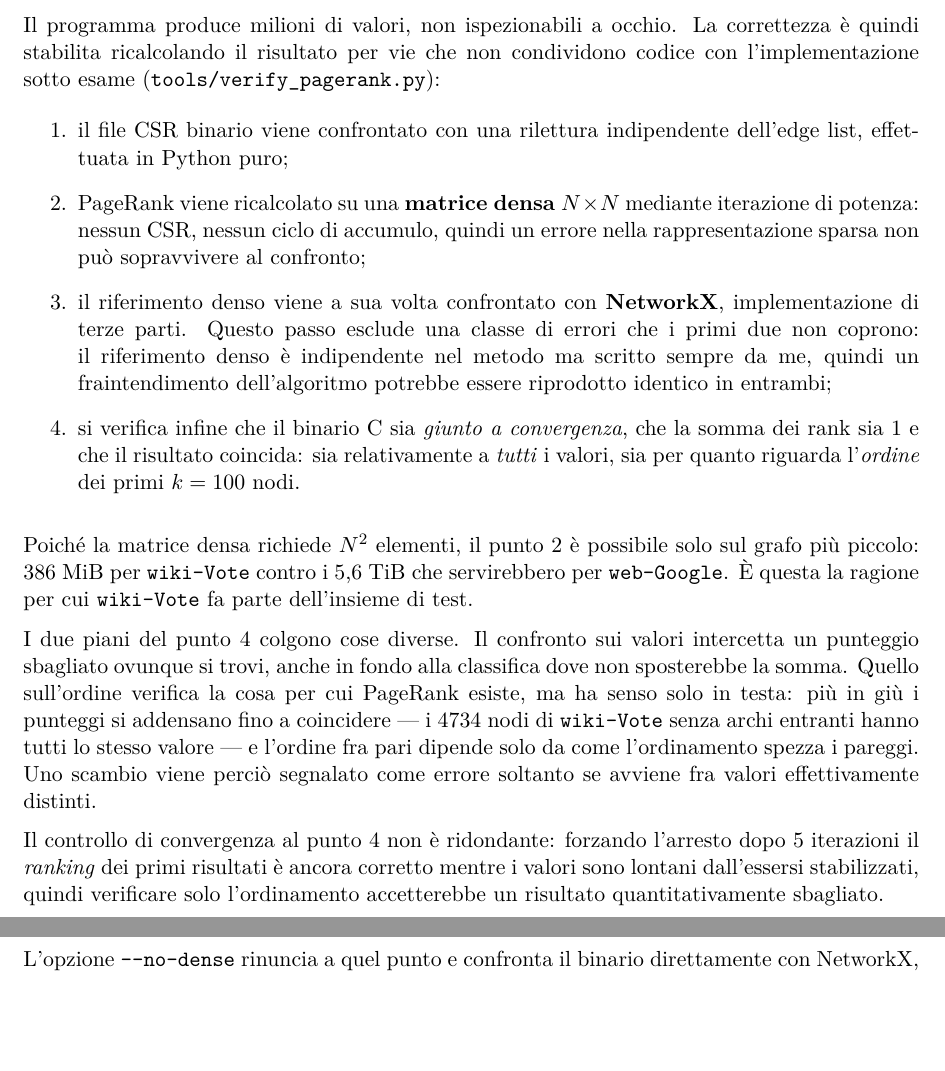
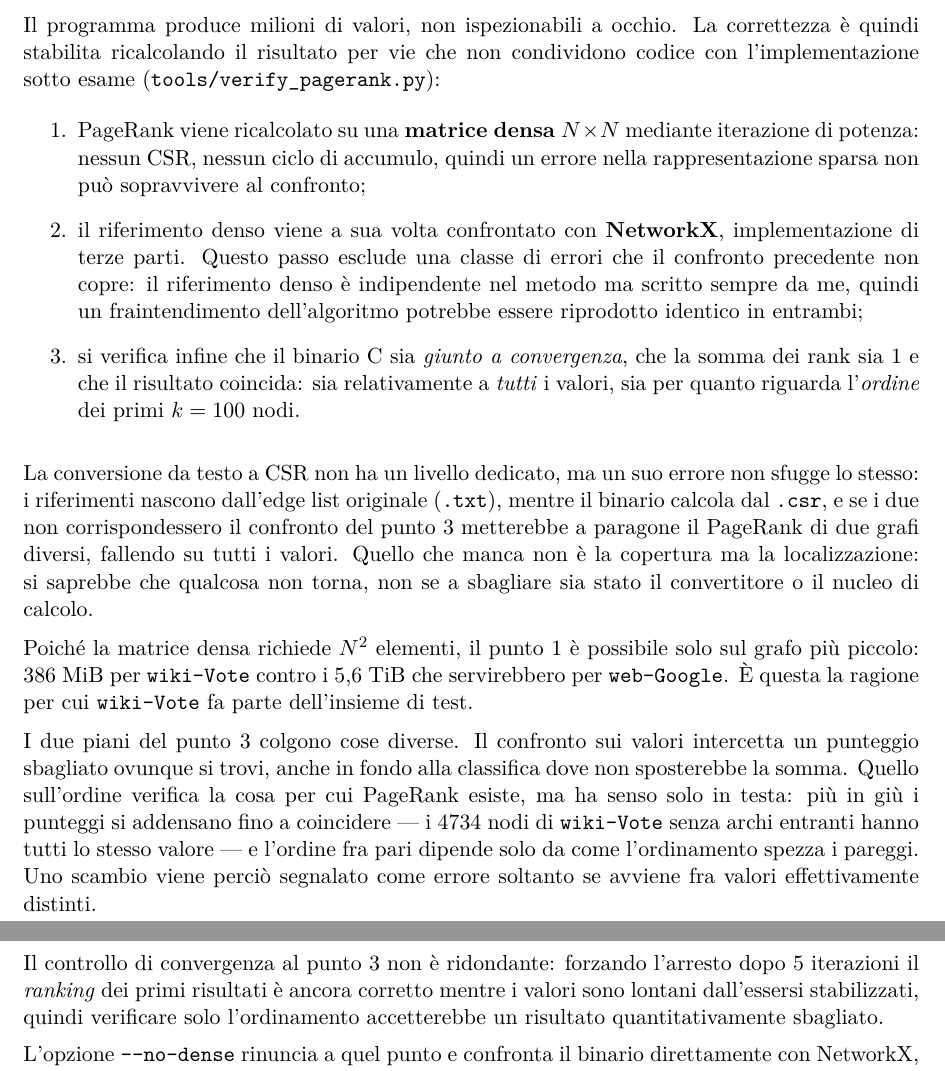
Before and after one commit to EmanueleCecchia/pagerank-openmp-cuda, a LaTeX document (relazione/relazione.tex): two parts of pages 12 and 13 of 17, joined at a grey line, cut so that both start at the same text, the shorter picture padded with empty space. Compiled offline with pdfLaTeX.

Commit message:
Via la verifica del CSR, e il verificatore si legge per funzioni
Il livello che confrontava il .csr con una rilettura indipendente
dell'edge list sparisce dal verificatore, dal README e dalla relazione.
Un errore del convertitore resta comunque coperto dal confronto finale,
che perde soltanto la capacita' di localizzarlo.

Il resto del file passa da otto funzioni a diciannove: Reference, Run e
Check al posto delle tuple anonime, una classe Report al posto del blocco
stampa-e-accumula ripetuto dieci volte, main da 140 righe a 47. Output
invariato su wiki-Vote, su --no-dense e sui rami che devono fallire.

```diff
--- a/relazione/relazione.tex
+++ b/relazione/relazione.tex
@@ -794,15 +794,13 @@ che non condividono codice con l'implementazione sotto esame
 (\texttt{tools/verify\_pagerank.py}):
 
 \begin{enumerate}
-  \item il file CSR binario viene confrontato con una rilettura
-    indipendente dell'edge list, effettuata in Python puro;
   \item PageRank viene ricalcolato su una \textbf{matrice densa} $N \times
     N$ mediante iterazione di potenza: nessun CSR, nessun ciclo di
     accumulo, quindi un errore nella rappresentazione sparsa non può
     sopravvivere al confronto;
   \item il riferimento denso viene a sua volta confrontato con
     \textbf{NetworkX}, implementazione di terze parti. Questo passo
-    esclude una classe di errori che i primi due non coprono: il
+    esclude una classe di errori che il confronto precedente non copre: il
     riferimento denso è indipendente nel metodo ma scritto sempre da me,
     quindi un fraintendimento dell'algoritmo potrebbe essere
     riprodotto identico in entrambi;
@@ -813,13 +811,22 @@ che non condividono codice con l'implementazione sotto esame
 \end{enumerate}
 
 \stacco
-Poiché la matrice densa richiede $N^2$ elementi, il punto 2 è possibile solo
+La conversione da testo a CSR non ha un livello dedicato, ma un suo errore non
+sfugge lo stesso: i riferimenti nascono dall'edge list originale
+(\texttt{.txt}), mentre il binario calcola dal \texttt{.csr}, e se i due non
+corrispondessero il confronto del punto 3 metterebbe a paragone il PageRank di
+due grafi diversi, fallendo su tutti i valori. Quello che manca non è la
+copertura ma la localizzazione: si saprebbe che qualcosa non torna, non se a
+sbagliare sia stato il convertitore o il nucleo di calcolo.
+
+\stacco
+Poiché la matrice densa richiede $N^2$ elementi, il punto 1 è possibile solo
 sul grafo più piccolo: 386~MiB per \texttt{wiki-Vote} contro i 5,6~TiB che
 servirebbero per \texttt{web-Google}. È questa la ragione per cui
 \texttt{wiki-Vote} fa parte dell'insieme di test.
 
 \stacco
-I due piani del punto 4 colgono cose diverse. Il confronto sui valori
+I due piani del punto 3 colgono cose diverse. Il confronto sui valori
 intercetta un punteggio sbagliato ovunque si trovi, anche in fondo alla
 classifica dove non sposterebbe la somma. Quello sull'ordine verifica la
 cosa per cui PageRank esiste, ma ha senso solo in testa: più in giù i
@@ -830,7 +837,7 @@ Uno scambio viene perciò segnalato come errore soltanto se avviene fra
 valori effettivamente distinti.
 
 \stacco
-Il controllo di convergenza al punto 4 non è ridondante: forzando
+Il controllo di convergenza al punto 3 non è ridondante: forzando
 l'arresto dopo 5 iterazioni il \emph{ranking} dei primi risultati è ancora
 corretto mentre i valori sono lontani dall'essersi stabilizzati, quindi
 verificare solo l'ordinamento accetterebbe un risultato quantitativamente
```
Also changed, not shown: README.md, 1 other file.
